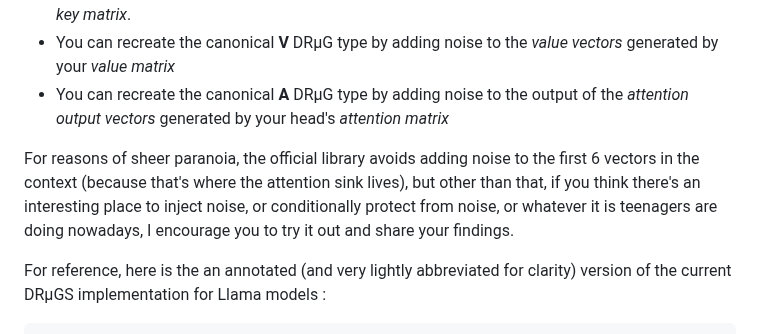
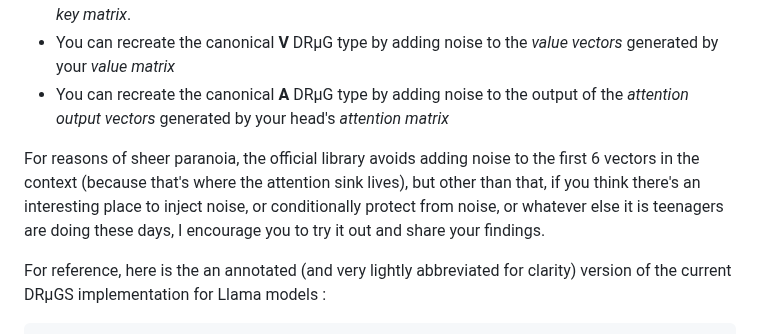
Before and after one commit to EGjoni/DRUGS, a Markdown page: porting/A Guide to Making DRUGS.md, the part around one of its changes. Drawn GitHub-style.

```diff
--- a/porting/A Guide to Making DRUGS.md
+++ b/porting/A Guide to Making DRUGS.md
@@ -90,7 +90,7 @@ But beyond that, transformers are eerily robust to perturbation, so you have a l
 - You can recreate the canonical **V** DRµG type by adding noise to the *value vectors* generated by your *value matrix*
 - You can recreate the canonical **A** DRµG type by adding noise to the output of the *attention output vectors* generated by your head's *attention matrix*
 
-For reasons of sheer paranoia, the official library avoids adding noise to the first 6 vectors in the context (because that's where the attention sink lives), but other than that, if you think there's an interesting place to inject noise, or conditionally protect from noise, or whatever it is teenagers are doing nowadays, I encourage you to try it out and share your findings.
+For reasons of sheer paranoia, the official library avoids adding noise to the first 6 vectors in the context (because that's where the attention sink lives), but other than that, if you think there's an interesting place to inject noise, or conditionally protect from noise, or whatever else it is teenagers are doing these days, I encourage you to try it out and share your findings.
 
 For reference, here is the an annotated (and very lightly abbreviated for clarity) version of the current DRµGS implementation for Llama models :
 
```
Also changed, not shown: other parts of porting/A Guide to Making DRUGS.md (+1 -1 lines).
